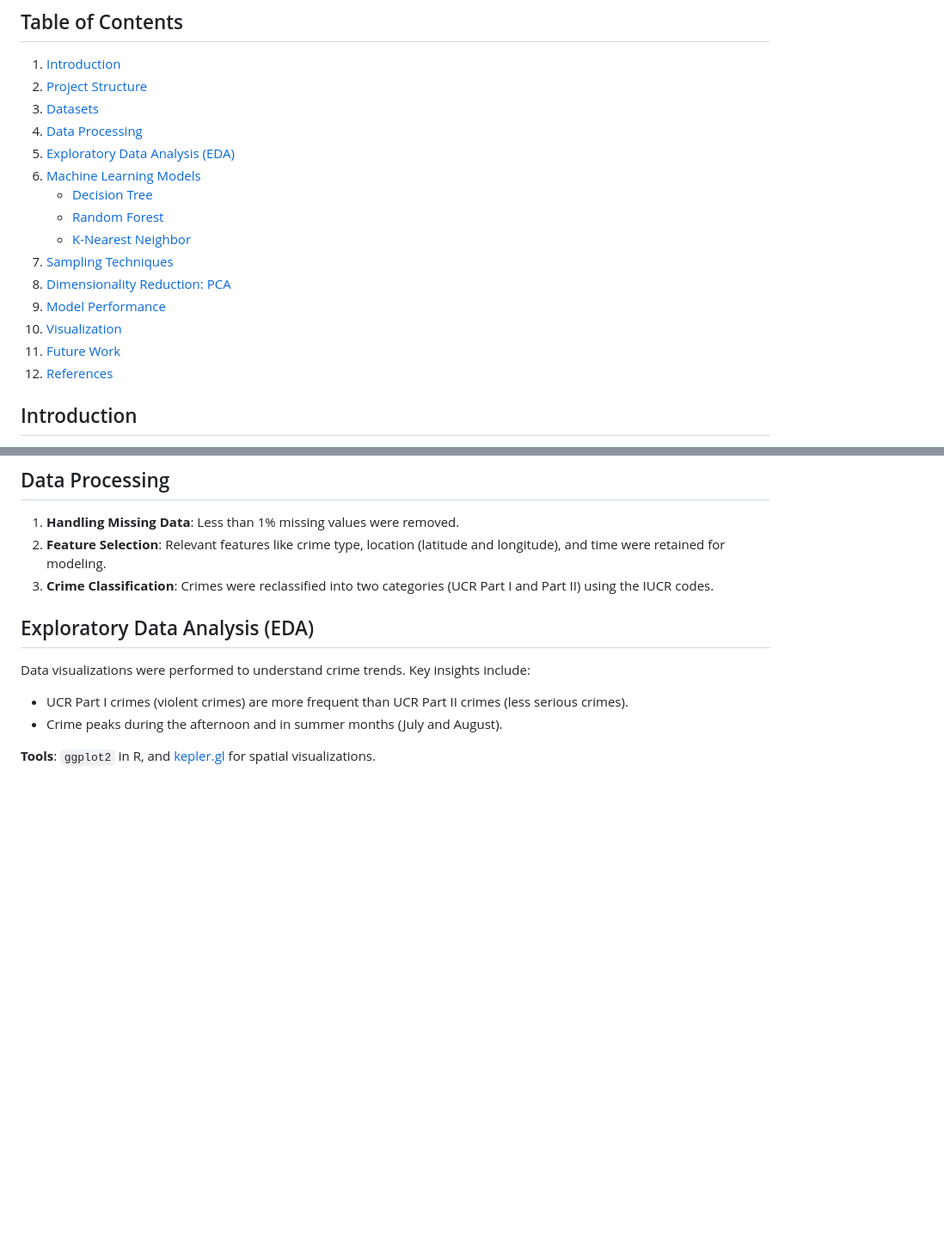
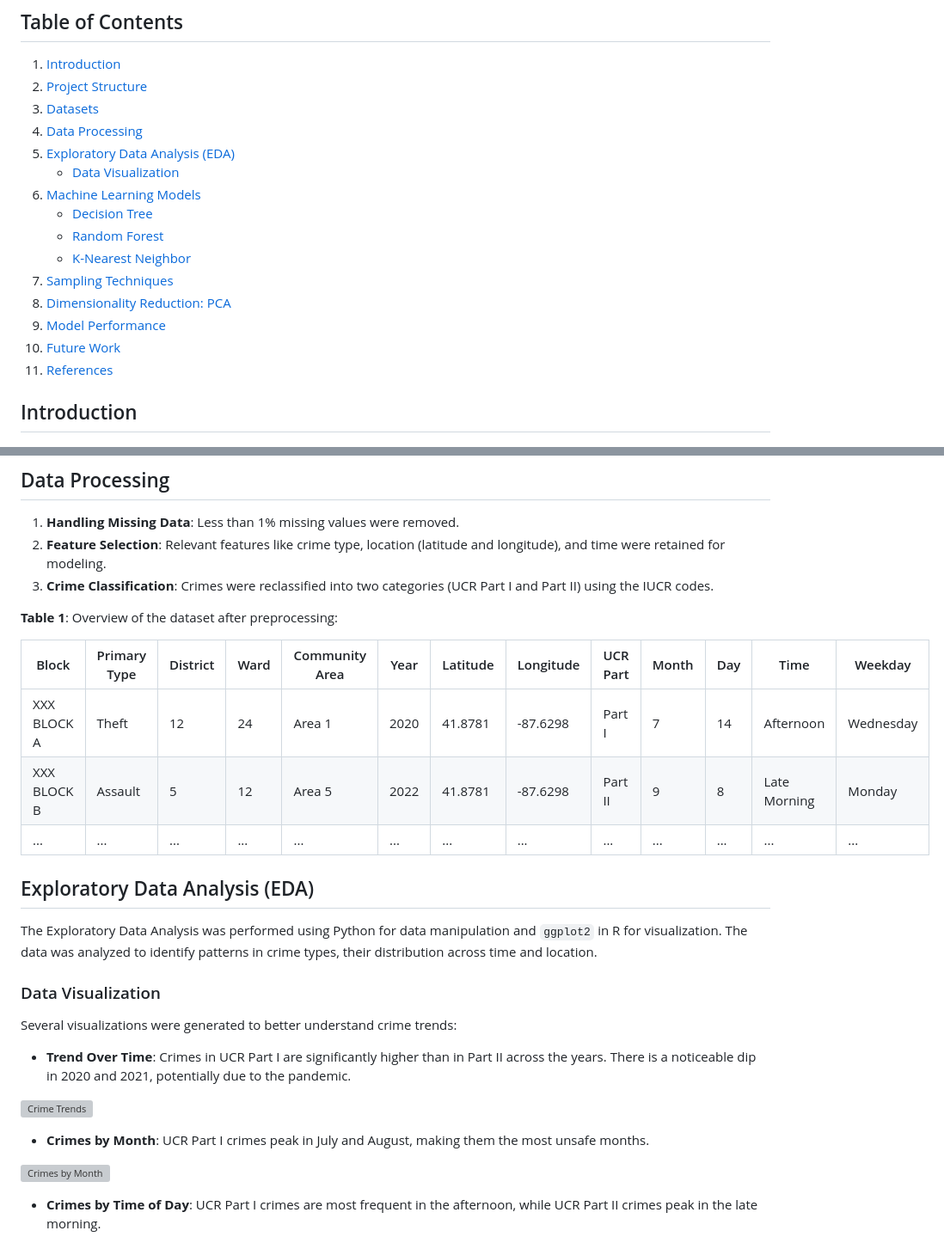
Before and after one commit to WeaPoN-wpn/Chicago-Crime-Analysis, a Markdown page: README.md, 2 parts joined by grey strips. Shown at 86% size. Rendered like a GitHub page; blank space fills up the shorter version; grey boxes are pictures that could not be loaded.

```diff
--- a/README.md
+++ b/README.md
@@ -8,6 +8,7 @@ This project focuses on analyzing and predicting crime in Chicago based on geogr
 3. [Datasets](#datasets)
 4. [Data Processing](#data-processing)
 5. [Exploratory Data Analysis (EDA)](#exploratory-data-analysis-eda)
+    - [Data Visualization](#data-visualization)
 6. [Machine Learning Models](#machine-learning-models)
     - [Decision Tree](#decision-tree)
     - [Random Forest](#random-forest)
@@ -15,9 +16,8 @@ This project focuses on analyzing and predicting crime in Chicago based on geogr
 7. [Sampling Techniques](#sampling-techniques)
 8. [Dimensionality Reduction: PCA](#dimensionality-reduction-pca)
 9. [Model Performance](#model-performance)
-10. [Visualization](#visualization)
-11. [Future Work](#future-work)
-12. [References](#references)
+10. [Future Work](#future-work)
+11. [References](#references)
 
 ## Introduction
 Crime is a persistent social issue that affects public safety and socio-economic well-being. Inspired by real-world events, this project aims to analyze crime trends in Chicago based on time and location, and predict future crime occurrences using machine learning techniques. The goal is to assist law enforcement in making informed decisions and improving public safety.
@@ -40,9 +40,28 @@ The project uses crime data from Chicago, spanning from 2001 to 2024. This datas
 2. **Feature Selection**: Relevant features like crime type, location (latitude and longitude), and time were retained for modeling.
 3. **Crime Classification**: Crimes were reclassified into two categories (UCR Part I and Part II) using the IUCR codes.
 
+**Table 1**: Overview of the dataset after preprocessing:
+
+| Block          | Primary Type | District | Ward | Community Area | Year | Latitude | Longitude | UCR Part | Month | Day | Time | Weekday |
+|----------------|--------------|----------|------|----------------|------|----------|-----------|----------|-------|-----|------|---------|
+| XXX BLOCK A    | Theft        | 12       | 24   | Area 1         | 2020 | 41.8781  | -87.6298  | Part I   | 7     | 14  | Afternoon | Wednesday |
+| XXX BLOCK B    | Assault      | 5        | 12   | Area 5         | 2022 | 41.8781  | -87.6298  | Part II  | 9     | 8   | Late Morning | Monday |
+| ...            | ...          | ...      | ...  | ...            | ...  | ...      | ...       | ...      | ...   | ... | ...  | ...     |
+
 ## Exploratory Data Analysis (EDA)
-Data visualizations were performed to understand crime trends. Key insights include:
-- UCR Part I crimes (violent crimes) are more frequent than UCR Part II crimes (less serious crimes).
-- Crime peaks during the afternoon and in summer months (July and August).
 
-**Tools**: `ggplot2` in R, and [kepler.gl](http://www.kepler.gl/) for spatial visualizations.
+The Exploratory Data Analysis was performed using Python for data manipulation and `ggplot2` in R for visualization. The data was analyzed to identify patterns in crime types, their distribution across time and location.
+
+### Data Visualization
+Several visualizations were generated to better understand crime trends:
+
+- **Trend Over Time**: Crimes in UCR Part I are significantly higher than in Part II across the years. There is a noticeable dip in 2020 and 2021, potentially due to the pandemic.
+
+![Crime Trends](path/to/image)
+
+- **Crimes by Month**: UCR Part I crimes peak in July and August, making them the most unsafe months.
+
+![Crimes by Month](path/to/image)
+
+- **Crimes by Time of Day**: UCR Part I crimes are most frequent in the afternoon, while UCR Part II crimes peak in the late morning.
+
```
Also changed, not shown: other parts of README.md (+58 -17 lines).
